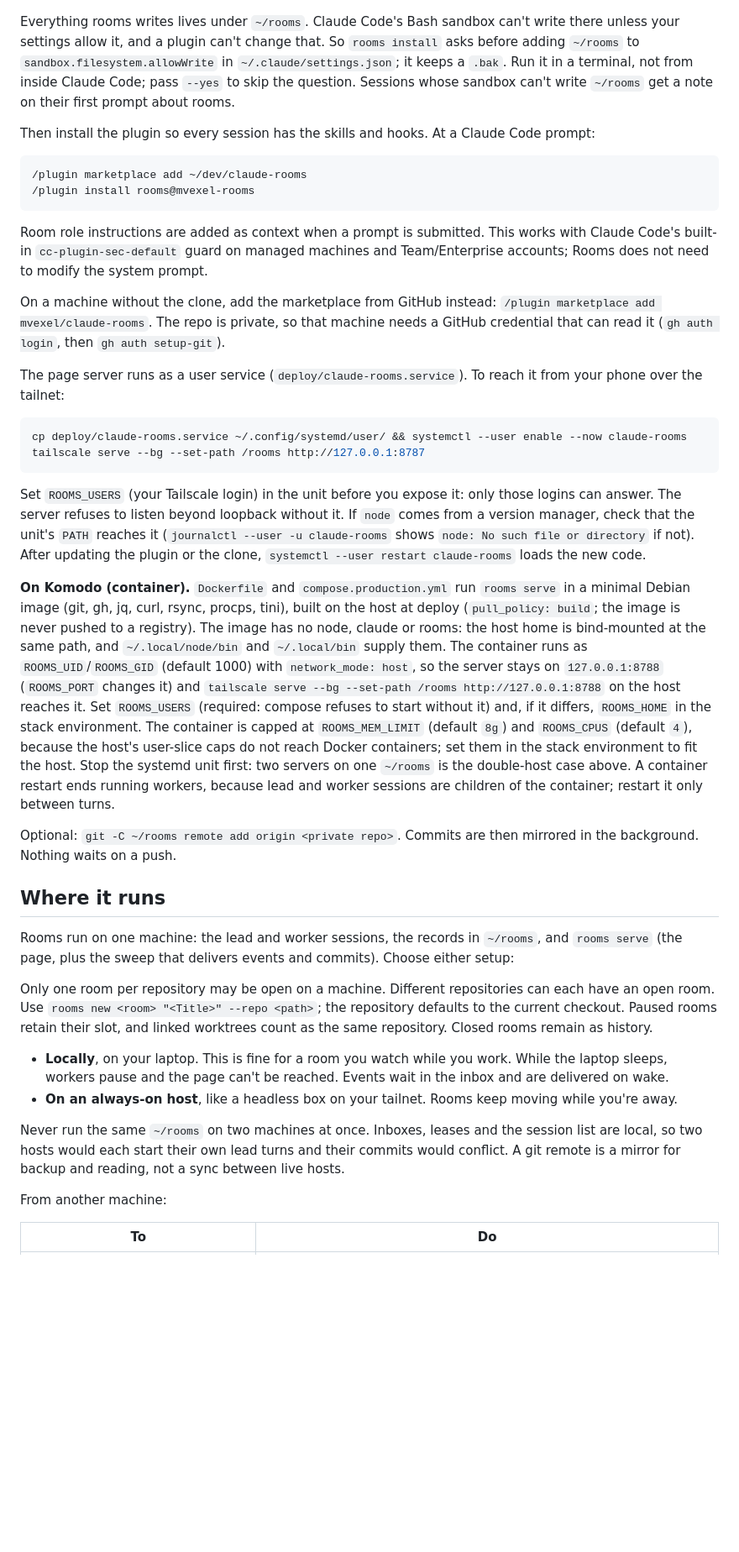
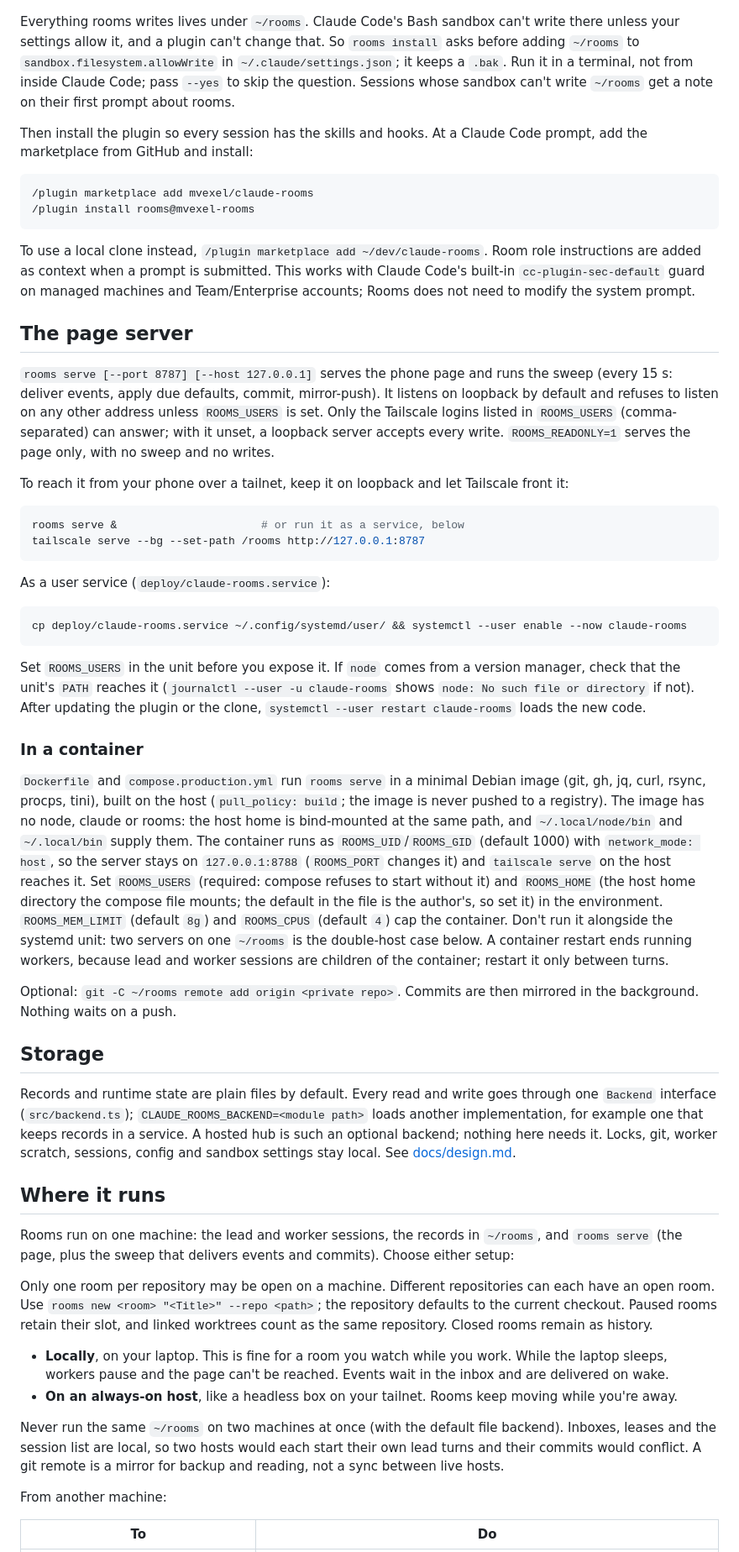
Before and after one commit to mvexel/claude-rooms, a Markdown page: README.md, the part around one of its changes. Shown at 84% size. Drawn GitHub-style; blank space fills up the shorter version.

Commit message:
README: bring up to date with the CLI, plugin, server and storage seam
Work-Item: rooms-hosted/T28

Co-Authored-By: Claude Sonnet 5.5 <noreply@anthropic.com>

````diff
--- a/README.md
+++ b/README.md
@@ -27,31 +27,43 @@ rooms init                                 # creates ~/rooms (set CLAUDE_ROOMS_H
 
 Everything rooms writes lives under `~/rooms`. Claude Code's Bash sandbox can't write there unless your settings allow it, and a plugin can't change that. So `rooms install` asks before adding `~/rooms` to `sandbox.filesystem.allowWrite` in `~/.claude/settings.json`; it keeps a `.bak`. Run it in a terminal, not from inside Claude Code; pass `--yes` to skip the question. Sessions whose sandbox can't write `~/rooms` get a note on their first prompt about rooms.
 
-Then install the plugin so every session has the skills and hooks. At a Claude Code prompt:
+Then install the plugin so every session has the skills and hooks. At a Claude Code prompt, add the marketplace from GitHub and install:
 
 ```
-/plugin marketplace add ~/dev/claude-rooms
+/plugin marketplace add mvexel/claude-rooms
 /plugin install rooms@mvexel-rooms
 ```
 
-Room role instructions are added as context when a prompt is submitted. This works
-with Claude Code's built-in `cc-plugin-sec-default` guard on managed machines and
-Team/Enterprise accounts; Rooms does not need to modify the system prompt.
+To use a local clone instead, `/plugin marketplace add ~/dev/claude-rooms`. Room role instructions are added as context when a prompt is submitted. This works with Claude Code's built-in `cc-plugin-sec-default` guard on managed machines and Team/Enterprise accounts; Rooms does not need to modify the system prompt.
 
-On a machine without the clone, add the marketplace from GitHub instead: `/plugin marketplace add mvexel/claude-rooms`. The repo is private, so that machine needs a GitHub credential that can read it (`gh auth login`, then `gh auth setup-git`).
+## The page server
 
-The page server runs as a user service (`deploy/claude-rooms.service`). To reach it from your phone over the tailnet:
+`rooms serve [--port 8787] [--host 127.0.0.1]` serves the phone page and runs the sweep (every 15 s: deliver events, apply due defaults, commit, mirror-push). It listens on loopback by default and refuses to listen on any other address unless `ROOMS_USERS` is set. Only the Tailscale logins listed in `ROOMS_USERS` (comma-separated) can answer; with it unset, a loopback server accepts every write. `ROOMS_READONLY=1` serves the page only, with no sweep and no writes.
+
+To reach it from your phone over a tailnet, keep it on loopback and let Tailscale front it:
+
+```sh
+rooms serve &                      # or run it as a service, below
+tailscale serve --bg --set-path /rooms http://127.0.0.1:8787
+```
+
+As a user service (`deploy/claude-rooms.service`):
 
 ```sh
 cp deploy/claude-rooms.service ~/.config/systemd/user/ && systemctl --user enable --now claude-rooms
-tailscale serve --bg --set-path /rooms http://127.0.0.1:8787
 ```
 
-Set `ROOMS_USERS` (your Tailscale login) in the unit before you expose it: only those logins can answer. The server refuses to listen beyond loopback without it. If `node` comes from a version manager, check that the unit's `PATH` reaches it (`journalctl --user -u claude-rooms` shows `node: No such file or directory` if not). After updating the plugin or the clone, `systemctl --user restart claude-rooms` loads the new code.
+Set `ROOMS_USERS` in the unit before you expose it. If `node` comes from a version manager, check that the unit's `PATH` reaches it (`journalctl --user -u claude-rooms` shows `node: No such file or directory` if not). After updating the plugin or the clone, `systemctl --user restart claude-rooms` loads the new code.
 
-**On Komodo (container).** `Dockerfile` and `compose.production.yml` run `rooms serve` in a minimal Debian image (git, gh, jq, curl, rsync, procps, tini), built on the host at deploy (`pull_policy: build`; the image is never pushed to a registry). The image has no node, claude or rooms: the host home is bind-mounted at the same path, and `~/.local/node/bin` and `~/.local/bin` supply them. The container runs as `ROOMS_UID`/`ROOMS_GID` (default 1000) with `network_mode: host`, so the server stays on `127.0.0.1:8788` (`ROOMS_PORT` changes it) and `tailscale serve --bg --set-path /rooms http://127.0.0.1:8788` on the host reaches it. Set `ROOMS_USERS` (required: compose refuses to start without it) and, if it differs, `ROOMS_HOME` in the stack environment. The container is capped at `ROOMS_MEM_LIMIT` (default `8g`) and `ROOMS_CPUS` (default `4`), because the host's user-slice caps do not reach Docker containers; set them in the stack environment to fit the host. Stop the systemd unit first: two servers on one `~/rooms` is the double-host case above. A container restart ends running workers, because lead and worker sessions are children of the container; restart it only between turns.
+### In a container
+
+`Dockerfile` and `compose.production.yml` run `rooms serve` in a minimal Debian image (git, gh, jq, curl, rsync, procps, tini), built on the host (`pull_policy: build`; the image is never pushed to a registry). The image has no node, claude or rooms: the host home is bind-mounted at the same path, and `~/.local/node/bin` and `~/.local/bin` supply them. The container runs as `ROOMS_UID`/`ROOMS_GID` (default 1000) with `network_mode: host`, so the server stays on `127.0.0.1:8788` (`ROOMS_PORT` changes it) and `tailscale serve` on the host reaches it. Set `ROOMS_USERS` (required: compose refuses to start without it) and `ROOMS_HOME` (the host home directory the compose file mounts; the default in the file is the author's, so set it) in the environment. `ROOMS_MEM_LIMIT` (default `8g`) and `ROOMS_CPUS` (default `4`) cap the container. Don't run it alongside the systemd unit: two servers on one `~/rooms` is the double-host case below. A container restart ends running workers, because lead and worker sessions are children of the container; restart it only between turns.
 
 Optional: `git -C ~/rooms remote add origin <private repo>`. Commits are then mirrored in the background. Nothing waits on a push.
+
+## Storage
+
+Records and runtime state are plain files by default. Every read and write goes through one `Backend` interface (`src/backend.ts`); `CLAUDE_ROOMS_BACKEND=<module path>` loads another implementation, for example one that keeps records in a service. A hosted hub is such an optional backend; nothing here needs it. Locks, git, worker scratch, sessions, config and sandbox settings stay local. See [docs/design.md](docs/design.md).
 
 ## Where it runs
 
@@ -65,7 +77,7 @@ and linked worktrees count as the same repository. Closed rooms remain as histor
 - **Locally**, on your laptop. This is fine for a room you watch while you work. While the laptop sleeps, workers pause and the page can't be reached. Events wait in the inbox and are delivered on wake.
 - **On an always-on host**, like a headless box on your tailnet. Rooms keep moving while you're away.
 
-Never run the same `~/rooms` on two machines at once. Inboxes, leases and the session list are local, so two hosts would each start their own lead turns and their commits would conflict. A git remote is a mirror for backup and reading, not a sync between live hosts.
+Never run the same `~/rooms` on two machines at once (with the default file backend). Inboxes, leases and the session list are local, so two hosts would each start their own lead turns and their commits would conflict. A git remote is a mirror for backup and reading, not a sync between live hosts.
 
 From another machine:
 
````
Also changed, not shown: other parts of README.md (+24 -17 lines).
